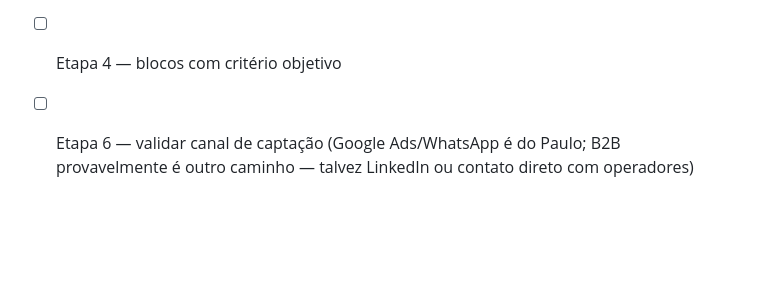
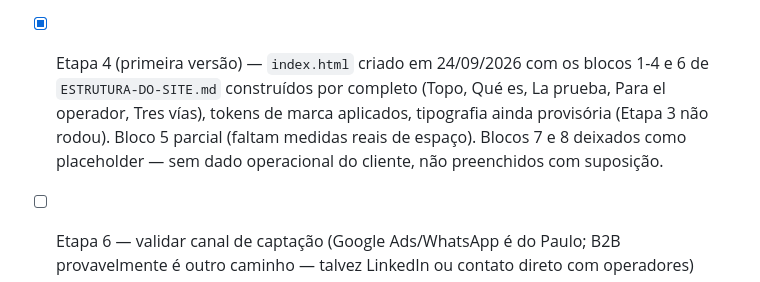
Before and after one commit to DiogoTorresWeb/rc-arcade, a Markdown page: TASKS.md, the part around the change. Rendered like a GitHub page; blank space fills up the shorter version.

Commit message:
Marca Etapa 4 (primeira versão) como feita em TASKS.md
Registra que index.html já cobre os blocos liberados do site.

Co-Authored-By: Claude Sonnet 5 <noreply@anthropic.com>

```diff
--- a/TASKS.md
+++ b/TASKS.md
@@ -61,7 +61,13 @@ Material do cliente recebido e lido em 13/09/2026 — ver
       @viniestrategista pra receber a DM com as 5 configurações — hoje é só
       promessa, sem conteúdo público verificável (ver
       `estudo/viniestrategista-design.md`). Não é bloqueante pro projeto.
-- [ ] Etapa 4 — blocos com critério objetivo
+- [x] Etapa 4 (primeira versão) — `index.html` criado em 24/09/2026 com os
+      blocos 1-4 e 6 de `ESTRUTURA-DO-SITE.md` construídos por completo
+      (Topo, Qué es, La prueba, Para el operador, Tres vías), tokens de
+      marca aplicados, tipografia ainda provisória (Etapa 3 não rodou).
+      Bloco 5 parcial (faltam medidas reais de espaço). Blocos 7 e 8
+      deixados como placeholder — sem dado operacional do cliente, não
+      preenchidos com suposição.
 - [ ] Etapa 6 — validar canal de captação (Google Ads/WhatsApp é do Paulo;
       B2B provavelmente é outro caminho — talvez LinkedIn ou contato direto
       com operadores)
```
